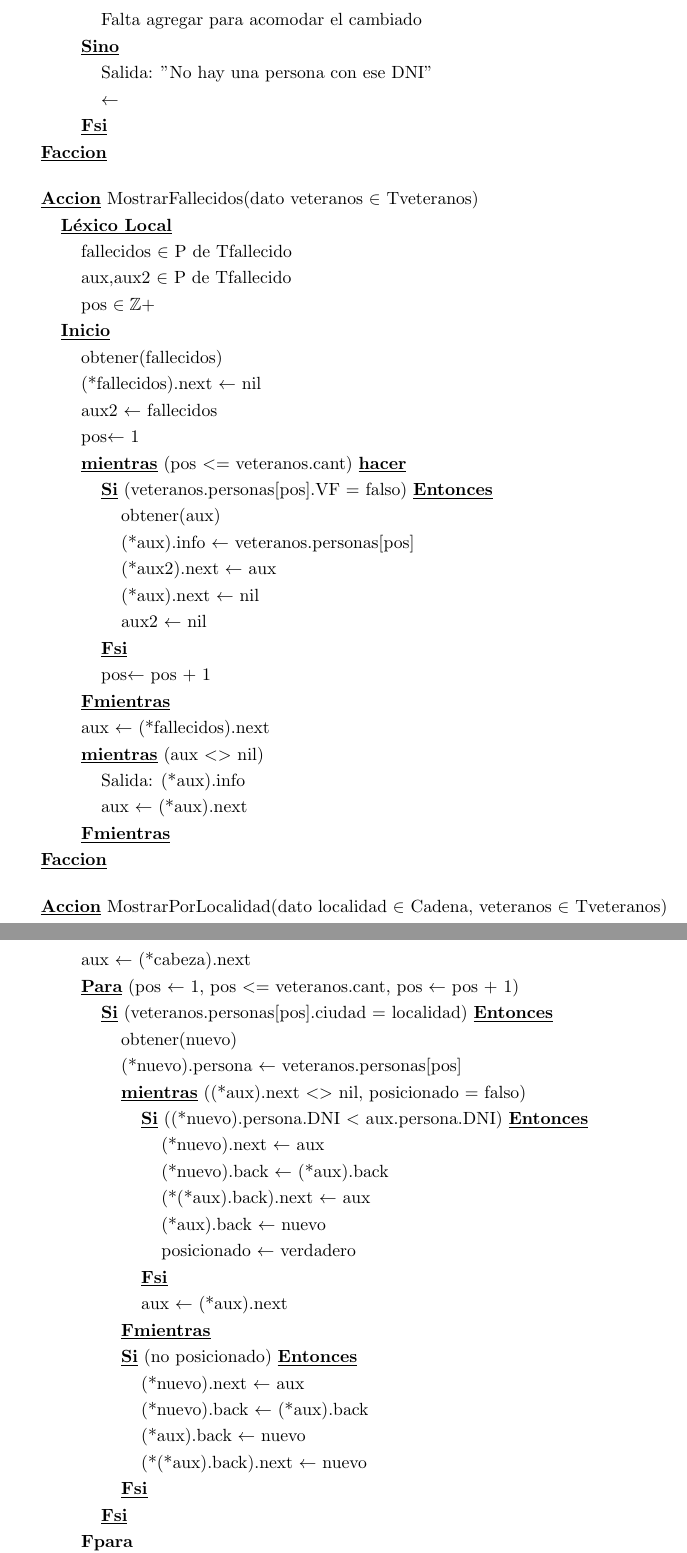
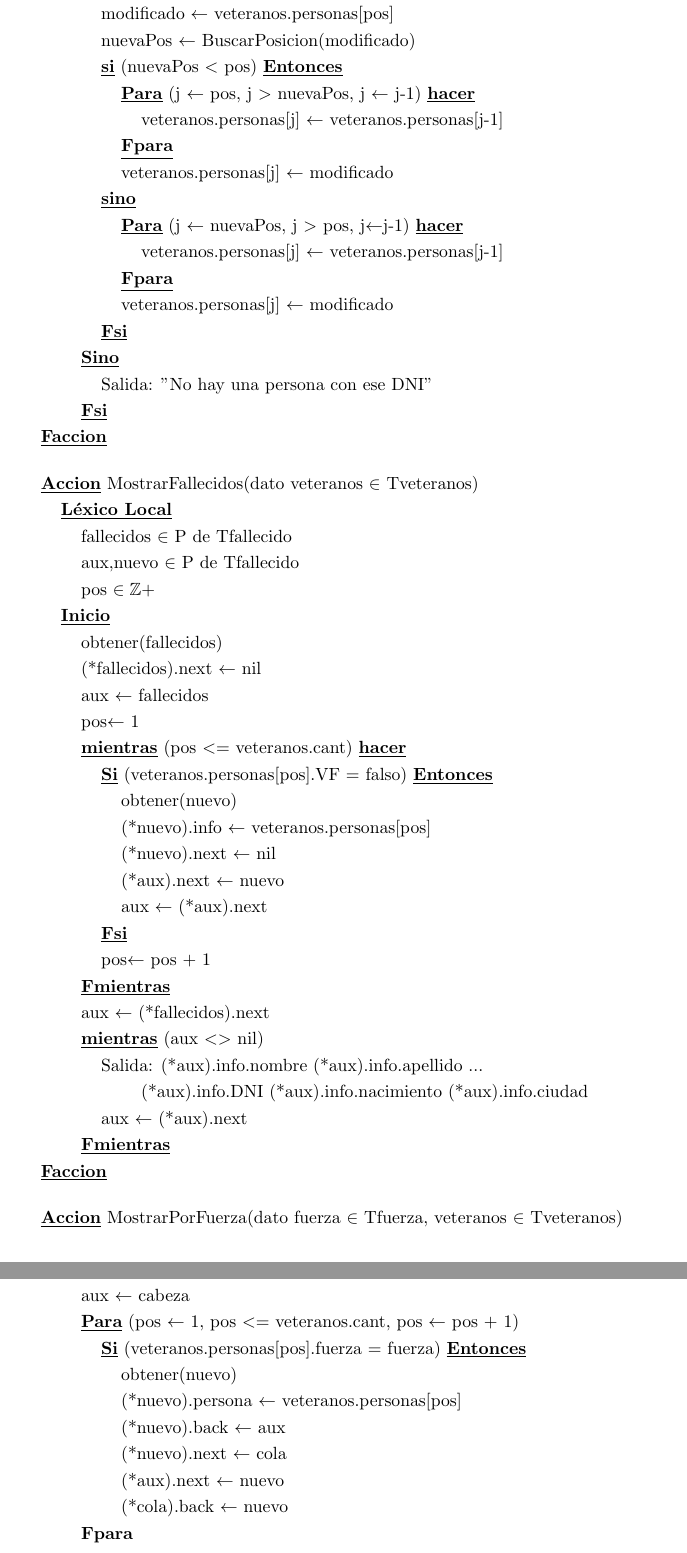
Before and after one commit to camiastrada/Integrador-Algoritmica, a LaTeX document (Latex/Integrador.tex): two parts of pages 6 and 7 of 8, joined at a grey line, cut at the place of the change. Compiled offline with pdfLaTeX.

Commit message:
hasta lo de la LDE

```diff
--- a/Latex/Integrador.tex
+++ b/Latex/Integrador.tex
@@ -427,13 +431,35 @@
 
                 \hspace{16mm}Salida: veteranos.personas[pos]
 
-                \hspace{16mm}Falta agregar para acomodar el cambiado
+                \hspace{16mm}modificado $\leftarrow$ veteranos.personas[pos]
+
+                \hspace{16mm}nuevaPos $\leftarrow$ BuscarPosicion(modificado)
+
+                \hspace{16mm}\underline{\textbf{si}} (nuevaPos $<$ pos) \underline{\textbf{Entonces}}
+
+                    \hspace{20mm}\underline{\textbf{Para}} (j $\leftarrow$ pos, j $>$ nuevaPos, j $\leftarrow$ j-1) \underline{\textbf{hacer}}
+
+                        \hspace{24mm}veteranos.personas[j] $\leftarrow$ veteranos.personas[j-1]
+
+                    \hspace{20mm}\underline{\textbf{Fpara}}
+
+                    \hspace{20mm}veteranos.personas[j] $\leftarrow$ modificado
+
+                \hspace{16mm}\underline{\textbf{sino}}
+
+                    \hspace{20mm}\underline{\textbf{Para}} (j $\leftarrow$ nuevaPos, j $>$ pos, j$\leftarrow$j-1) \underline{\textbf{hacer}}
+
+                        \hspace{24mm}veteranos.personas[j] $\leftarrow$ veteranos.personas[j-1]
+
+                    \hspace{20mm}\underline{\textbf{Fpara}}
+
+                    \hspace{20mm}veteranos.personas[j] $\leftarrow$ modificado
+
+                \hspace{16mm}\underline{\textbf{Fsi}}
 
             \hspace{12mm}\underline{\textbf{Sino}}
 
                 \hspace{16mm}Salida: "No hay una persona con ese DNI"
-
-                \hspace{16mm}$\leftarrow$
 
             \hspace{12mm}\underline{\textbf{Fsi}}
 
@@ -447,7 +473,7 @@
 
             \hspace{12mm}fallecidos $\in$ P de Tfallecido
 
-            \hspace{12mm}aux,aux2 $\in$ P de Tfallecido
+            \hspace{12mm}aux,nuevo $\in$ P de Tfallecido
 
             \hspace{12mm}pos $\in \mathbb{Z}+$
 
@@ -457,7 +483,7 @@
 
             \hspace{12mm}(*fallecidos).next $\leftarrow$ nil
 
-            \hspace{12mm}aux2 $\leftarrow$ fallecidos
+            \hspace{12mm}aux $\leftarrow$ fallecidos
 
             \hspace{12mm}pos$\leftarrow$ 1
 
@@ -465,15 +491,15 @@
 
                 \hspace{16mm}\underline{\textbf{Si}} (veteranos.personas[pos].VF = falso) \underline{\textbf{Entonces}}
 
-                    \hspace{20mm}obtener(aux)
+                    \hspace{20mm}obtener(nuevo)
 
-                    \hspace{20mm}(*aux).info $\leftarrow$ veteranos.personas[pos]
+                    \hspace{20mm}(*nuevo).info $\leftarrow$ veteranos.personas[pos]
 
-                    \hspace{20mm}(*aux2).next $\leftarrow$ aux
+                    \hspace{20mm}(*nuevo).next $\leftarrow$ nil
 
-                    \hspace{20mm}(*aux).next $\leftarrow$ nil
+                    \hspace{20mm}(*aux).next $\leftarrow$ nuevo
 
-                    \hspace{20mm}aux2 $\leftarrow$ nil
+                    \hspace{20mm}aux $\leftarrow$ (*aux).next
 
                 \hspace{16mm}\underline{\textbf{Fsi}}
 
@@ -485,7 +511,9 @@
 
             \hspace{12mm}\underline{\textbf{mientras}} (aux $<>$ nil)
 
-                \hspace{16mm}Salida: (*aux).info
+                \hspace{16mm}Salida: (*aux).info.nombre (*aux).info.apellido ...
+
+                    \hspace{24mm}(*aux).info.DNI (*aux).info.nacimiento (*aux).info.ciudad
 
                 \hspace{16mm}aux $\leftarrow$ (*aux).next
 
@@ -495,9 +523,9 @@
 
     \vspace{4mm}
 
-    \hspace{4mm}\underline{\textbf{Accion}} MostrarPorLocalidad(dato localidad $\in$ Cadena, veteranos $\in$ Tveteranos)
+    \hspace{4mm}\underline{\textbf{Accion}} MostrarPorFuerza(dato fuerza $\in$ Tfuerza, veteranos $\in$ Tveteranos)
 
         \hspace{8mm}\underline{\textbf{Léxico Local}}
 
-            \hspace{12mm}cabeza $\in$ P de Tlocalidad
+            \hspace{12mm}cabeza $\in$ P de TlistaFuerza
 
@@ -525,49 +553,23 @@
 
             \hspace{12mm}posicionado $\leftarrow$ falso
 
-            \hspace{12mm}aux $\leftarrow$ (*cabeza).next
+            \hspace{12mm}aux $\leftarrow$ cabeza
 
             \hspace{12mm}\underline{\textbf{Para}} (pos $\leftarrow$ 1, pos $<=$ veteranos.cant, pos $\leftarrow$ pos + 1)
 
-            \hspace{16mm}\underline{\textbf{Si}} (veteranos.personas[pos].ciudad = localidad) \underline{\textbf{Entonces}}
+                \hspace{16mm}\underline{\textbf{Si}} (veteranos.personas[pos].fuerza = fuerza) \underline{\textbf{Entonces}}
 
                     \hspace{20mm}obtener(nuevo)
 
                     \hspace{20mm}(*nuevo).persona $\leftarrow$ veteranos.personas[pos]
 
-                \hspace{20mm}\underline{\textbf{mientras}} ((*aux).next $<>$ nil, posicionado = falso)
+                    \hspace{20mm}(*nuevo).back $\leftarrow$ aux
 
-                    \hspace{24mm}\underline{\textbf{Si}} ((*nuevo).persona.DNI $<$ aux.persona.DNI) \underline{\textbf{Entonces}}
+                    \hspace{20mm}(*nuevo).next $\leftarrow$ cola
 
-                        \hspace{28mm}(*nuevo).next $\leftarrow$ aux
+                    \hspace{20mm}(*aux).next $\leftarrow$ nuevo
 
-                        \hspace{28mm}(*nuevo).back $\leftarrow$ (*aux).back
-
-                        \hspace{28mm}(*(*aux).back).next $\leftarrow$ aux
-
-                        \hspace{28mm}(*aux).back $\leftarrow$ nuevo
-
-                        \hspace{28mm}posicionado $\leftarrow$ verdadero
-
-                    \hspace{24mm}\underline{\textbf{Fsi}}
-
-                    \hspace{24mm}aux $\leftarrow$ (*aux).next
-
-                \hspace{20mm}\underline{\textbf{Fmientras}}
-
-                \hspace{20mm}\underline{\textbf{Si}} (no posicionado) \underline{\textbf{Entonces}}
-
-                    \hspace{24mm}(*nuevo).next $\leftarrow$ aux
-
-                    \hspace{24mm}(*nuevo).back $\leftarrow$ (*aux).back
-
-                    \hspace{24mm}(*aux).back $\leftarrow$ nuevo
-
-                    \hspace{24mm}(*(*aux).back).next $\leftarrow$ nuevo
-
-                \hspace{20mm}\underline{\textbf{Fsi}}
-
-            \hspace{16mm}\underline{\textbf{Fsi}}
+                    \hspace{20mm}(*cola).back $\leftarrow$ nuevo
 
             \hspace{12mm}\underline{\textbf{Fpara}}
 
```
Also changed, not shown: Latex/Integrador.pdf, Latex/Integrador.tex (14 more changed lines), 3 other files. Lines whose indentation alone changed are shown as unchanged.
